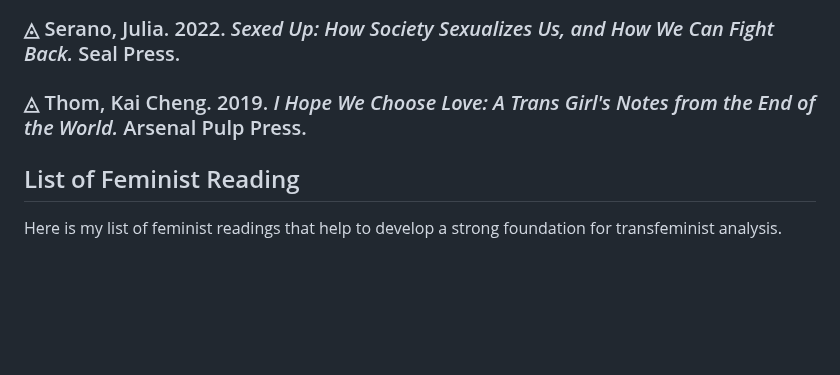
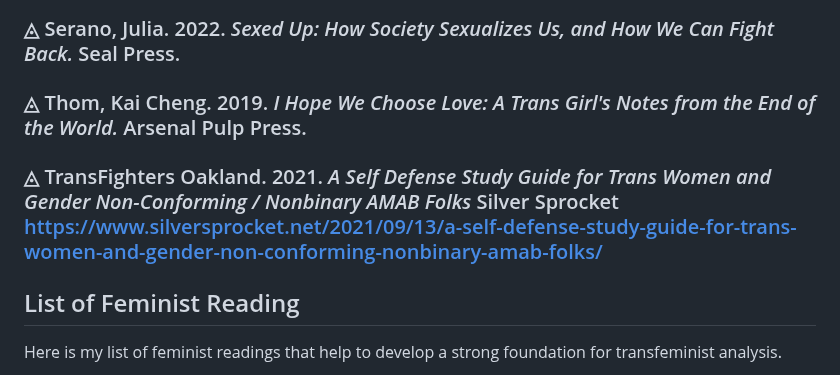
Before and after one commit to Astridngent/astridngent.github.io, a Markdown page: Transfeminism/A List of Transfeminist Sources/index.md, the part around the change. Rendered like a GitHub page; blank space fills up the shorter version.

Commit message:
updated index.md on two files

```diff
--- a/Transfeminism/A List of Transfeminist Sources/index.md
+++ b/Transfeminism/A List of Transfeminist Sources/index.md
@@ -31,6 +31,8 @@ H.A.L. is a tumultuous text as it has been used to smokescreen sexual abuse and
 
 ### ◬ Thom, Kai Cheng. 2019. _I Hope We Choose Love: A Trans Girl's Notes from the End of the World._ Arsenal Pulp Press.
 
+### ◬ TransFighters Oakland. 2021. _A Self Defense Study Guide for Trans Women and Gender Non-Conforming / Nonbinary AMAB Folks_ Silver Sprocket [https://www.silversprocket.net/2021/09/13/a-self-defense-study-guide-for-trans-women-and-gender-non-conforming-nonbinary-amab-folks/](https://www.silversprocket.net/2021/09/13/a-self-defense-study-guide-for-trans-women-and-gender-non-conforming-nonbinary-amab-folks/)
+
 ## List of Feminist Reading
 Here is my list of feminist readings that help to develop a strong foundation for transfeminist analysis.
 
```
Also changed, not shown: Transfeminism/On Transgender Consent/index.md (+0 -2 lines).
